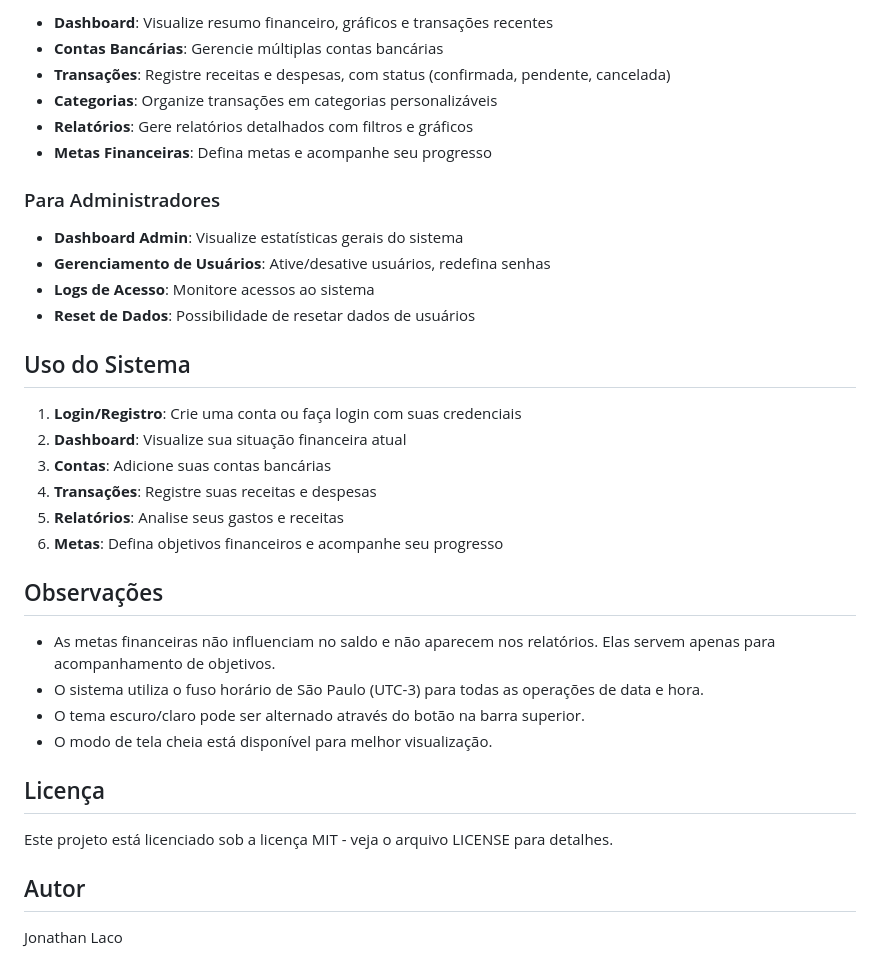
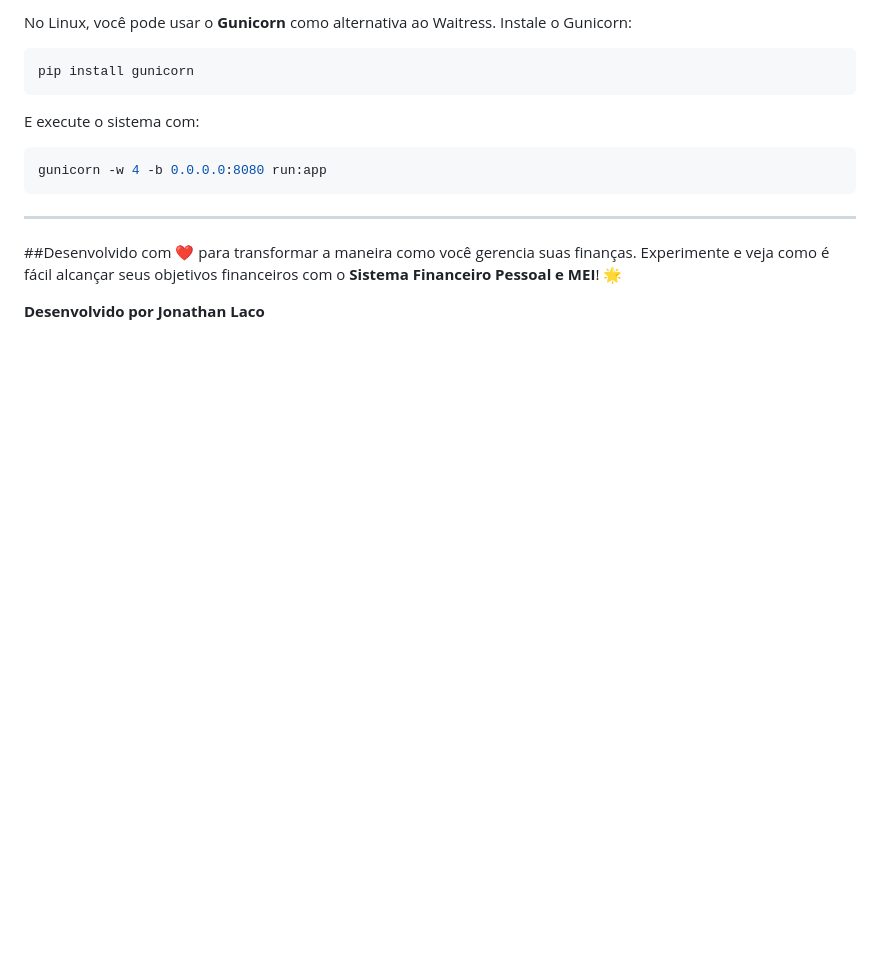
Before and after one commit to jonathan-laco/finance-managerV1, a Markdown page: README.md, the part around the change printed below. Rendered like a GitHub page; blank space fills up the shorter version.

````diff
--- a/README.md
+++ b/README.md
@@ -77,38 +163,18 @@ Recomenda-se alterar a senha após o primeiro login.
 
-- **Dashboard**: Visualize resumo financeiro, gráficos e transações recentes
-- **Contas Bancárias**: Gerencie múltiplas contas bancárias
-- **Transações**: Registre receitas e despesas, com status (confirmada, pendente, cancelada)
-- **Categorias**: Organize transações em categorias personalizáveis
-- **Relatórios**: Gere relatórios detalhados com filtros e gráficos
-- **Metas Financeiras**: Defina metas e acompanhe seu progresso
+No Linux, você pode usar o **Gunicorn** como alternativa ao Waitress. Instale o Gunicorn:
 
-### Para Administradores
+```bash
+pip install gunicorn
+```
 
-- **Dashboard Admin**: Visualize estatísticas gerais do sistema
-- **Gerenciamento de Usuários**: Ative/desative usuários, redefina senhas
-- **Logs de Acesso**: Monitore acessos ao sistema
-- **Reset de Dados**: Possibilidade de resetar dados de usuários
+E execute o sistema com:
 
-## Uso do Sistema
+```bash
+gunicorn -w 4 -b 0.0.0.0:8080 run:app
+```
 
-1. **Login/Registro**: Crie uma conta ou faça login com suas credenciais
-2. **Dashboard**: Visualize sua situação financeira atual
-3. **Contas**: Adicione suas contas bancárias
-4. **Transações**: Registre suas receitas e despesas
-5. **Relatórios**: Analise seus gastos e receitas
-6. **Metas**: Defina objetivos financeiros e acompanhe seu progresso
+---
 
-## Observações
+##Desenvolvido com ❤️ para transformar a maneira como você gerencia suas finanças. Experimente e veja como é fácil alcançar seus objetivos financeiros com o **Sistema Financeiro Pessoal e MEI**! 🌟
 
-- As metas financeiras não influenciam no saldo e não aparecem nos relatórios. Elas servem apenas para acompanhamento de objetivos.
-- O sistema utiliza o fuso horário de São Paulo (UTC-3) para todas as operações de data e hora.
-- O tema escuro/claro pode ser alternado através do botão na barra superior.
-- O modo de tela cheia está disponível para melhor visualização.
-
-## Licença
-
-Este projeto está licenciado sob a licença MIT - veja o arquivo LICENSE para detalhes.
-
-## Autor
-
-Jonathan Laco
+**Desenvolvido por Jonathan Laco**
````
Also changed, not shown: other parts of README.md (+143 -57 lines).
